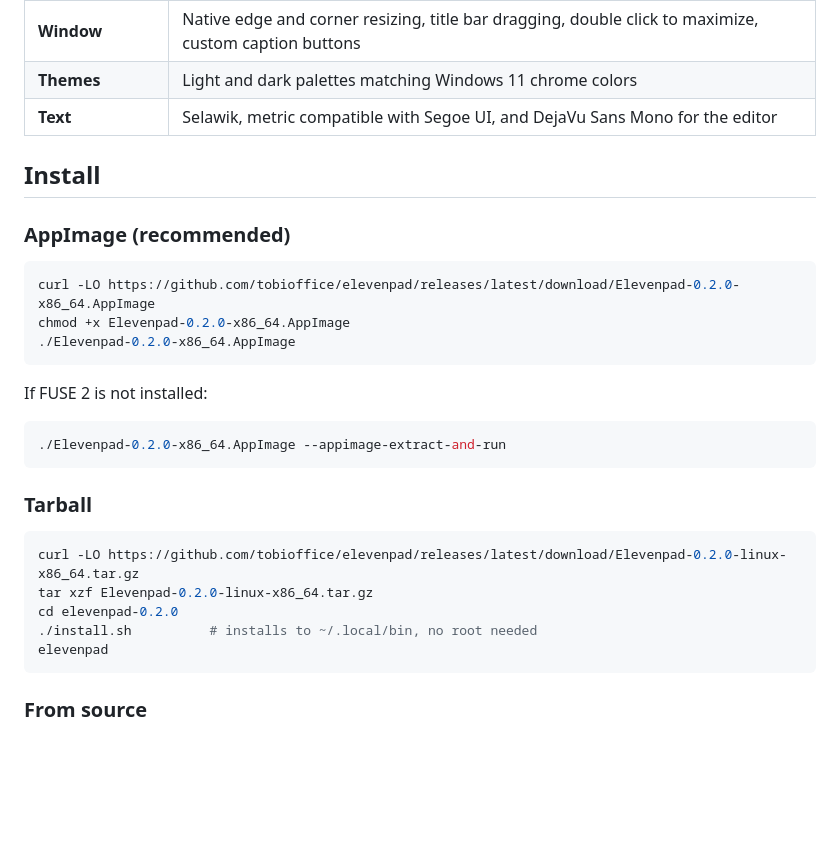
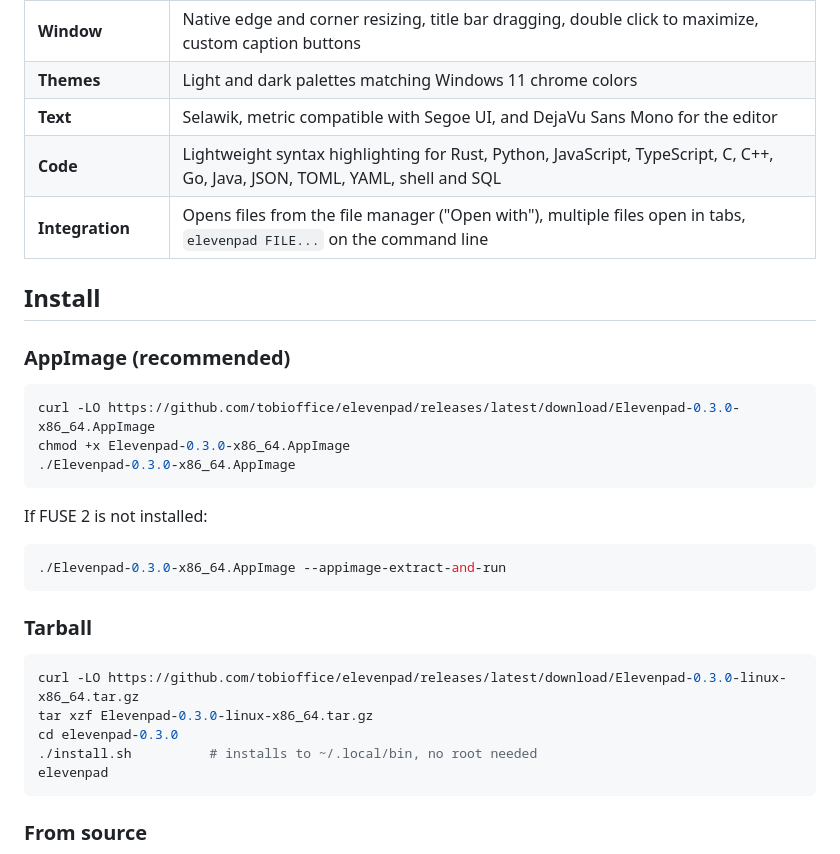
Before and after one commit to tobioffice/elevenpad, a Markdown page: README.md, the part around one of its changes. Drawn GitHub-style; blank space fills up the shorter version.

````diff
--- a/README.md
+++ b/README.md
@@ -46,29 +50,31 @@ without Electron, GTK, Qt or a web view.
 | **Window** | Native edge and corner resizing, title bar dragging, double click to maximize, custom caption buttons |
 | **Themes** | Light and dark palettes matching Windows 11 chrome colors |
 | **Text** | Selawik, metric compatible with Segoe UI, and DejaVu Sans Mono for the editor |
+| **Code** | Lightweight syntax highlighting for Rust, Python, JavaScript, TypeScript, C, C++, Go, Java, JSON, TOML, YAML, shell and SQL |
+| **Integration** | Opens files from the file manager ("Open with"), multiple files open in tabs, `elevenpad FILE...` on the command line |
 
 ## Install
 
 ### AppImage (recommended)
 
 ```bash
-curl -LO https://github.com/tobioffice/elevenpad/releases/latest/download/Elevenpad-0.2.0-x86_64.AppImage
-chmod +x Elevenpad-0.2.0-x86_64.AppImage
-./Elevenpad-0.2.0-x86_64.AppImage
+curl -LO https://github.com/tobioffice/elevenpad/releases/latest/download/Elevenpad-0.3.0-x86_64.AppImage
+chmod +x Elevenpad-0.3.0-x86_64.AppImage
+./Elevenpad-0.3.0-x86_64.AppImage
 ```
 
 If FUSE 2 is not installed:
 
 ```bash
-./Elevenpad-0.2.0-x86_64.AppImage --appimage-extract-and-run
+./Elevenpad-0.3.0-x86_64.AppImage --appimage-extract-and-run
 ```
 
 ### Tarball
 
 ```bash
-curl -LO https://github.com/tobioffice/elevenpad/releases/latest/download/Elevenpad-0.2.0-linux-x86_64.tar.gz
-tar xzf Elevenpad-0.2.0-linux-x86_64.tar.gz
-cd elevenpad-0.2.0
+curl -LO https://github.com/tobioffice/elevenpad/releases/latest/download/Elevenpad-0.3.0-linux-x86_64.tar.gz
+tar xzf Elevenpad-0.3.0-linux-x86_64.tar.gz
+cd elevenpad-0.3.0
 ./install.sh          # installs to ~/.local/bin, no root needed
 elevenpad
 ```
````
Also changed, not shown: other parts of README.md (+8 -4 lines), docs/syntax.png (added), 9 other files.
